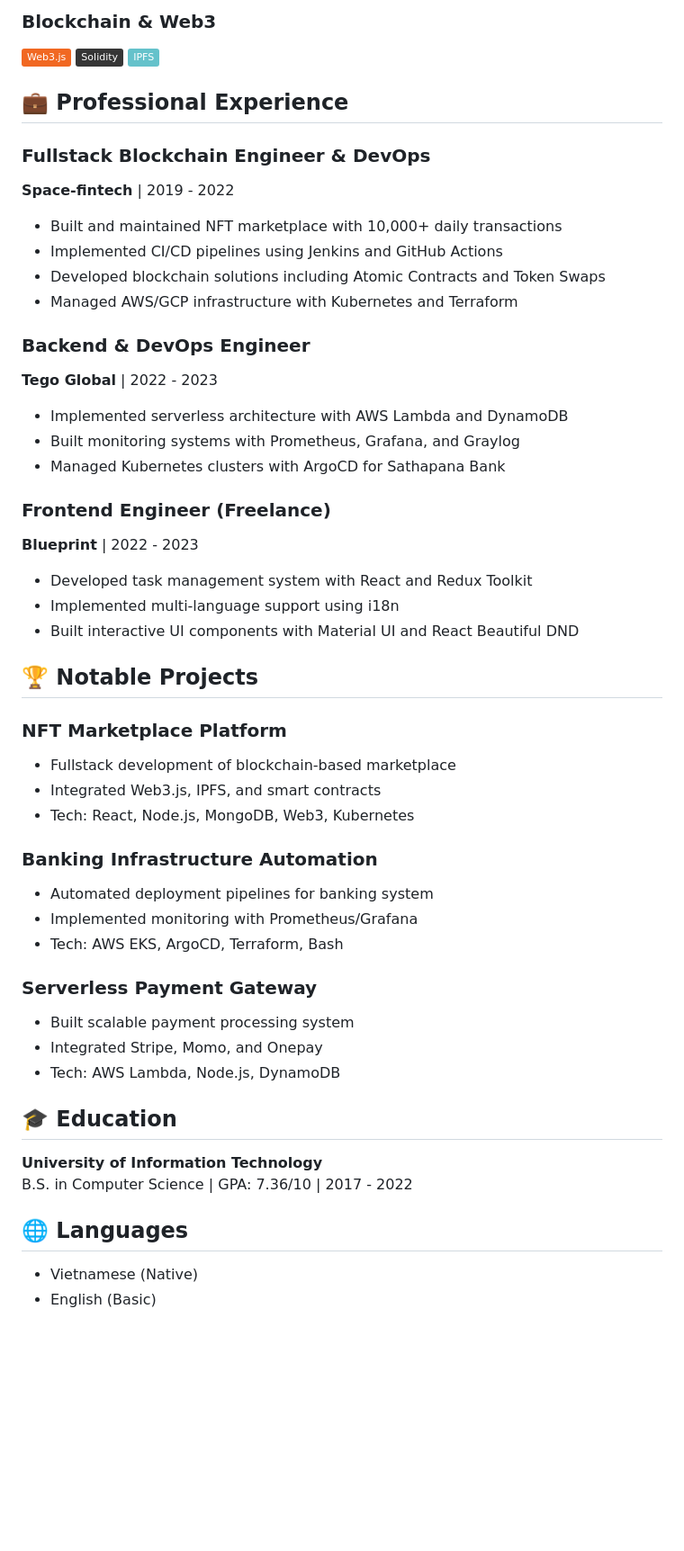
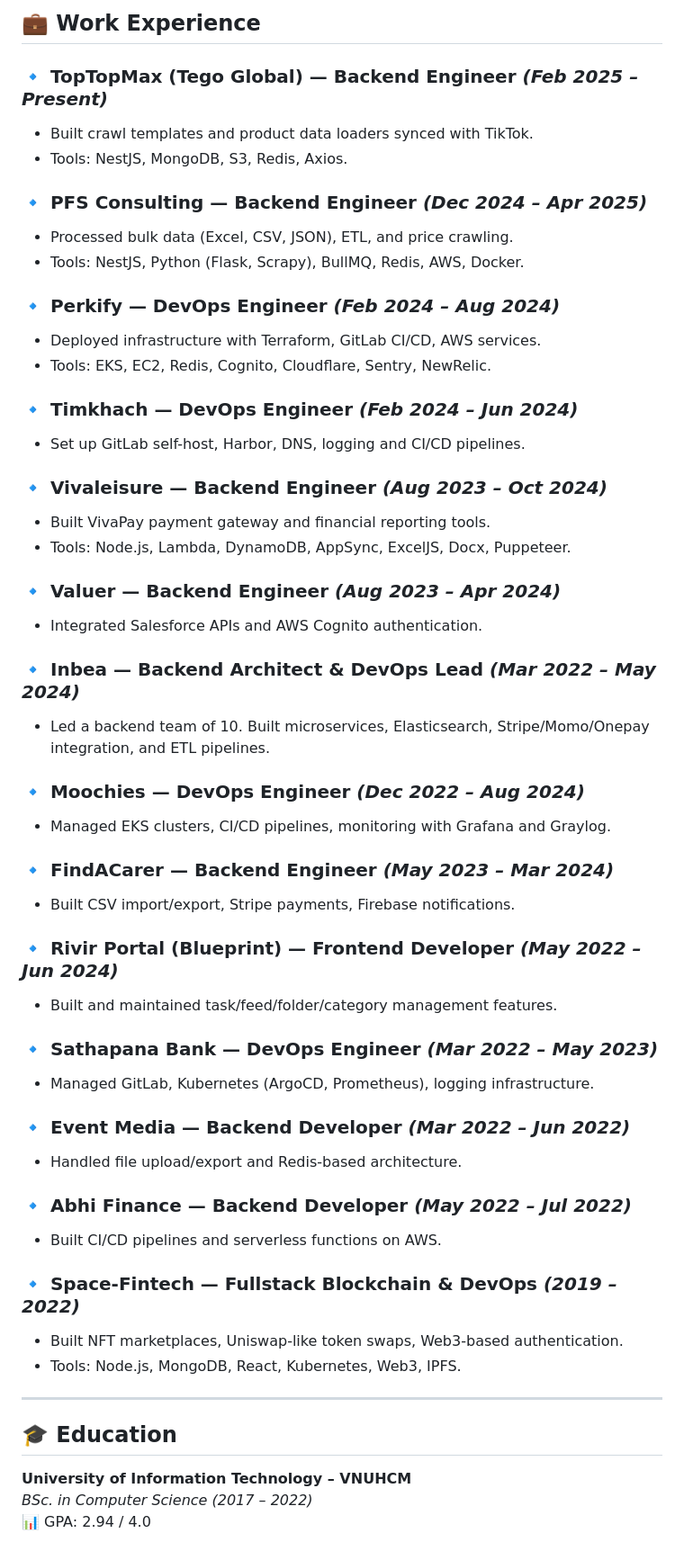
Before and after one commit to phuocpro8199/phuocpro8199.github.io, a Markdown page: README.md, the part around the change printed below. Shown: that part at 90% size. GitHub-like rendering; badges without logos; blank space fills up the shorter version.

```diff
--- a/README.md
+++ b/README.md
@@ -31,52 +27,58 @@ Experienced Fullstack and DevOps engineer with 4+ years of hands-on experience i
 
-### **Blockchain & Web3**
-![Web3](https://img.shields.io/badge/Web3.js-F16822?style=flat&logo=web3dotjs&logoColor=white)
-![Solidity](https://img.shields.io/badge/Solidity-363636?style=flat&logo=solidity&logoColor=white)
-![IPFS](https://img.shields.io/badge/IPFS-65C2CB?style=flat&logo=ipfs&logoColor=white)
+## 💼 Work Experience
 
-## 💼 Professional Experience
+### 🔹 TopTopMax (Tego Global) — Backend Engineer *(Feb 2025 – Present)*
+- Built crawl templates and product data loaders synced with TikTok.
+- Tools: NestJS, MongoDB, S3, Redis, Axios.
 
-### **Fullstack Blockchain Engineer & DevOps**
-**Space-fintech** | 2019 - 2022
-- Built and maintained NFT marketplace with 10,000+ daily transactions
-- Implemented CI/CD pipelines using Jenkins and GitHub Actions
-- Developed blockchain solutions including Atomic Contracts and Token Swaps
-- Managed AWS/GCP infrastructure with Kubernetes and Terraform
+### 🔹 PFS Consulting — Backend Engineer *(Dec 2024 – Apr 2025)*
+- Processed bulk data (Excel, CSV, JSON), ETL, and price crawling.
+- Tools: NestJS, Python (Flask, Scrapy), BullMQ, Redis, AWS, Docker.
 
-### **Backend & DevOps Engineer**
-**Tego Global** | 2022 - 2023
-- Implemented serverless architecture with AWS Lambda and DynamoDB
-- Built monitoring systems with Prometheus, Grafana, and Graylog
-- Managed Kubernetes clusters with ArgoCD for Sathapana Bank
+### 🔹 Perkify — DevOps Engineer *(Feb 2024 – Aug 2024)*
+- Deployed infrastructure with Terraform, GitLab CI/CD, AWS services.
+- Tools: EKS, EC2, Redis, Cognito, Cloudflare, Sentry, NewRelic.
 
-### **Frontend Engineer (Freelance)**
-**Blueprint** | 2022 - 2023
-- Developed task management system with React and Redux Toolkit
-- Implemented multi-language support using i18n
-- Built interactive UI components with Material UI and React Beautiful DND
+### 🔹 Timkhach — DevOps Engineer *(Feb 2024 – Jun 2024)*
+- Set up GitLab self-host, Harbor, DNS, logging and CI/CD pipelines.
 
-## 🏆 Notable Projects
+### 🔹 Vivaleisure — Backend Engineer *(Aug 2023 – Oct 2024)*
+- Built VivaPay payment gateway and financial reporting tools.
+- Tools: Node.js, Lambda, DynamoDB, AppSync, ExcelJS, Docx, Puppeteer.
 
-### **NFT Marketplace Platform**
-- Fullstack development of blockchain-based marketplace
-- Integrated Web3.js, IPFS, and smart contracts
-- Tech: React, Node.js, MongoDB, Web3, Kubernetes
+### 🔹 Valuer — Backend Engineer *(Aug 2023 – Apr 2024)*
+- Integrated Salesforce APIs and AWS Cognito authentication.
 
-### **Banking Infrastructure Automation**
-- Automated deployment pipelines for banking system
-- Implemented monitoring with Prometheus/Grafana
-- Tech: AWS EKS, ArgoCD, Terraform, Bash
+### 🔹 Inbea — Backend Architect & DevOps Lead *(Mar 2022 – May 2024)*
+- Led a backend team of 10. Built microservices, Elasticsearch, Stripe/Momo/Onepay integration, and ETL pipelines.
 
-### **Serverless Payment Gateway**
-- Built scalable payment processing system
-- Integrated Stripe, Momo, and Onepay
-- Tech: AWS Lambda, Node.js, DynamoDB
+### 🔹 Moochies — DevOps Engineer *(Dec 2022 – Aug 2024)*
+- Managed EKS clusters, CI/CD pipelines, monitoring with Grafana and Graylog.
+
+### 🔹 FindACarer — Backend Engineer *(May 2023 – Mar 2024)*
+- Built CSV import/export, Stripe payments, Firebase notifications.
+
+### 🔹 Rivir Portal (Blueprint) — Frontend Developer *(May 2022 – Jun 2024)*
+- Built and maintained task/feed/folder/category management features.
+
+### 🔹 Sathapana Bank — DevOps Engineer *(Mar 2022 – May 2023)*
+- Managed GitLab, Kubernetes (ArgoCD, Prometheus), logging infrastructure.
+
+### 🔹 Event Media — Backend Developer *(Mar 2022 – Jun 2022)*
+- Handled file upload/export and Redis-based architecture.
+
+### 🔹 Abhi Finance — Backend Developer *(May 2022 – Jul 2022)*
+- Built CI/CD pipelines and serverless functions on AWS.
+
+### 🔹 Space-Fintech — Fullstack Blockchain & DevOps *(2019 – 2022)*
+- Built NFT marketplaces, Uniswap-like token swaps, Web3-based authentication.
+- Tools: Node.js, MongoDB, React, Kubernetes, Web3, IPFS.
+
+---
 
 ## 🎓 Education
-**University of Information Technology**
-B.S. in Computer Science | GPA: 7.36/10 | 2017 - 2022
 
-## 🌐 Languages
-- Vietnamese (Native)
-- English (Basic)
+**University of Information Technology – VNUHCM**
+*BSc. in Computer Science (2017 – 2022)*
+📊 GPA: 2.94 / 4.0
 
```
Also changed, not shown: other parts of README.md (+40 -29 lines).
